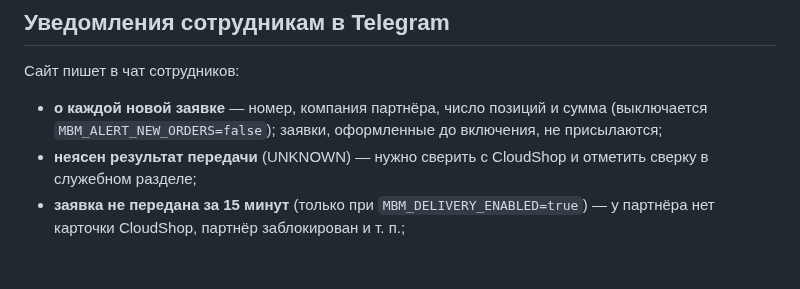
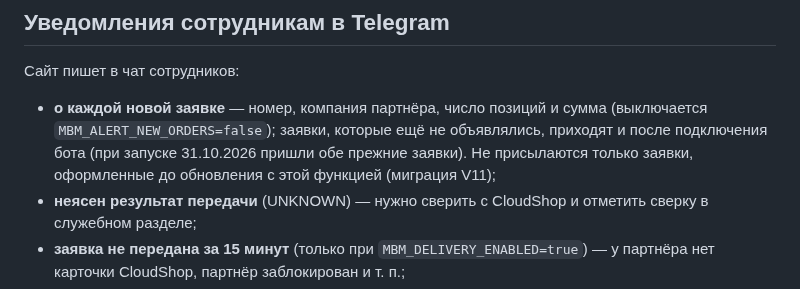
Before and after one commit to qolshatyr/mbm_motors, a Markdown page: docs/Deployment.md, the part around the change. Drawn GitHub-style; blank space fills up the shorter version.

Commit message:
Record staff alerts on the server and fix announcement docs
Co-Authored-By: Claude Opus 5.5 <noreply@anthropic.com>

```diff
--- a/docs/Deployment.md
+++ b/docs/Deployment.md
@@ -268,7 +268,9 @@ docker compose run --rm -e MBM_PARTNER_LOGIN=turbo \
 Сайт пишет в чат сотрудников:
 
 - **о каждой новой заявке** — номер, компания партнёра, число позиций и сумма (выключается
-  `MBM_ALERT_NEW_ORDERS=false`); заявки, оформленные до включения, не присылаются;
+  `MBM_ALERT_NEW_ORDERS=false`); заявки, которые ещё не объявлялись, приходят и после
+  подключения бота (при запуске 31.10.2026 пришли обе прежние заявки). Не присылаются только
+  заявки, оформленные до обновления с этой функцией (миграция V11);
 - **неясен результат передачи** (UNKNOWN) — нужно сверить с CloudShop и отметить сверку в
   служебном разделе;
 - **заявка не передана за 15 минут** (только при `MBM_DELIVERY_ENABLED=true`) — у партнёра нет
```
Also changed, not shown: PROJECT_CONTEXT.md (+3 -1 lines).
